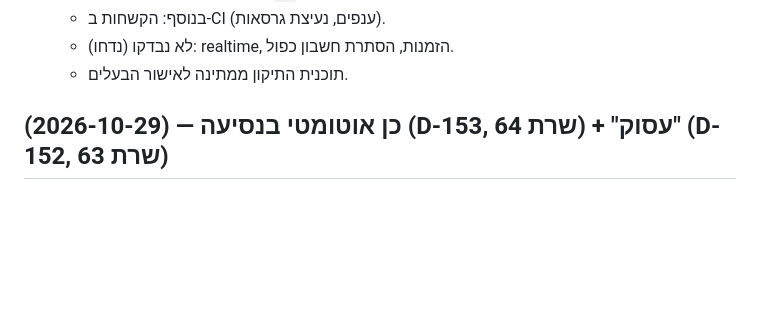
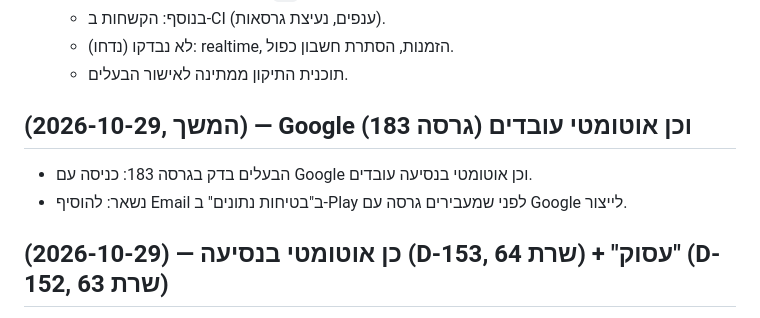
Before and after one commit to fenetnet/Drivetalk, a Markdown page: docs/handoff.md, the part around the change. Rendered like a GitHub page; blank space fills up the shorter version.

Commit message:
Docs: Google sign-in and auto-yes confirmed by the owner (183)
Co-Authored-By: Claude Opus 5.5 <noreply@anthropic.com>
Claude-Session: https://claude.ai/code/session_019HnZgoGDmsrboiZZSe31zJ

```diff
--- a/docs/handoff.md
+++ b/docs/handoff.md
@@ -22,6 +22,11 @@ _עודכן: 2026-10-18_
   - לא נבדקו (נדחו): realtime, הזמנות, הסתרת חשבון כפול.
   - תוכנית התיקון ממתינה לאישור הבעלים.
 
+
+## (2026-10-29, המשך) — Google וכן אוטומטי עובדים (גרסה 183)
+
+- הבעלים בדק בגרסה 183: כניסה עם Google וכן אוטומטי בנסיעה עובדים.
+- נשאר: להוסיף Email ב"בטיחות נתונים" ב-Play לפני שמעבירים גרסה עם Google לייצור.
 
 ## (2026-10-29) — כן אוטומטי בנסיעה (D-153, שרת 64) + "עסוק" (D-152, שרת 63)
 
```
